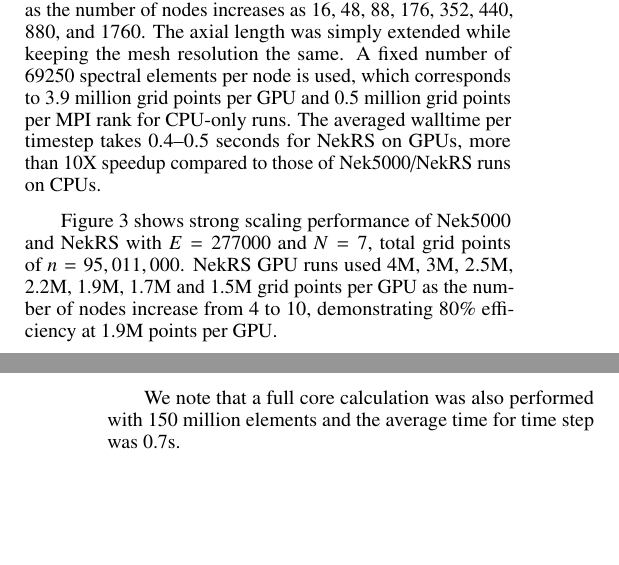
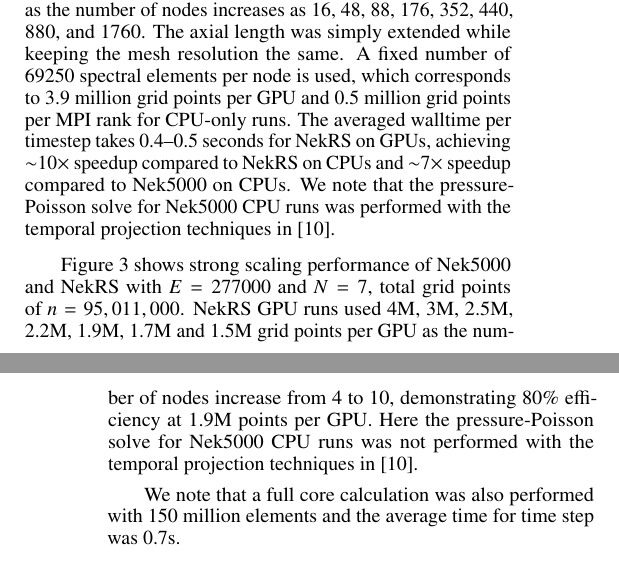
Before and after one commit to emerzari/nekrs_WM2020, a LaTeX document (summary.tex): two parts of the columns of pages 2 and 3 of 4, joined at a grey line, cut so that both start at the same text, the shorter picture padded with empty space. Compiled offline with pdfLaTeX.

Commit message:
project bib added into text

```diff
--- a/summary.tex
+++ b/summary.tex
@@ -163,13 +163,18 @@
 A fixed number of 69250 spectral elements per node is used, which corresponds
 to 3.9 million grid points per GPU and 0.5 million grid points per MPI rank for CPU-only runs.
 The averaged walltime per timestep takes 0.4--0.5 seconds for NekRS on GPUs,
-more than 10X speedup compared to those of Nek5000/NekRS runs on CPUs.
+achieving $\sim$10$\times$ speedup compared to NekRS on CPUs and
+$\sim$7$\times$ speedup compared to Nek5000 on CPUs.
+We note that the pressure-Poisson solve for Nek5000 CPU runs was performed with the temporal
+projection techniques in~\cite{Fischer1998}.
 
 \medskip
 Figure~\ref{fig:nekrs2} shows strong scaling performance of Nek5000 and NekRS with $E = 277000$
 and $N = 7$, total grid points of $n = 95,011,000$. NekRS GPU runs used
 4M, 3M, 2.5M, 2.2M, 1.9M, 1.7M and 1.5M grid points per GPU as the number of nodes increase
 from 4 to 10, demonstrating 80\% efficiency at 1.9M points per GPU.
+Here the pressure-Poisson solve for Nek5000 CPU runs was not performed with the temporal projection
+techniques in~\cite{Fischer1998}.
 
 \medskip
 We note that a full core calculation was also performed with 150 million elements and the average
```
Also changed, not shown: Figures/nek_rod1717_strongscale.png, Figures/nek_rod1717_strongscale_eff.png.
